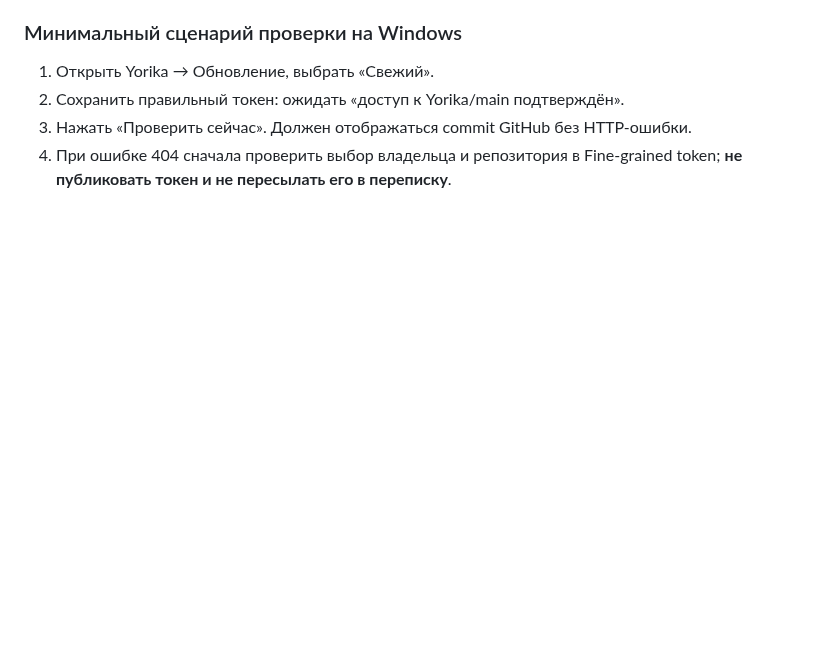
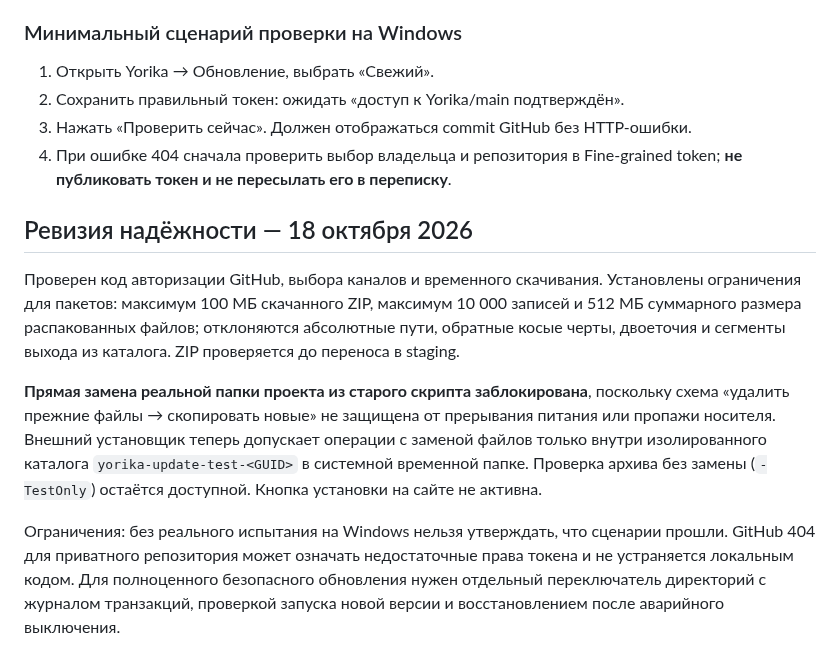
Before and after one commit to Aspksa/Yorika, a Markdown page: docs/UPDATES.md, the part around the change. GitHub-like rendering; blank space fills up the shorter version.

Commit message:
Document updater audit safeguards and production installation block

```diff
--- a/docs/UPDATES.md
+++ b/docs/UPDATES.md
@@ -69,3 +69,11 @@ powershell.exe -NoLogo -NoProfile -ExecutionPolicy Bypass -File ".\scripts\test-
 2. Сохранить правильный токен: ожидать «доступ к Yorika/main подтверждён».
 3. Нажать «Проверить сейчас». Должен отображаться commit GitHub без HTTP-ошибки.
 4. При ошибке 404 сначала проверить выбор владельца и репозитория в Fine-grained token; **не публиковать токен и не пересылать его в переписку**.
+
+## Ревизия надёжности — 18 октября 2026
+
+Проверен код авторизации GitHub, выбора каналов и временного скачивания. Установлены ограничения для пакетов: максимум 100 МБ скачанного ZIP, максимум 10 000 записей и 512 МБ суммарного размера распакованных файлов; отклоняются абсолютные пути, обратные косые черты, двоеточия и сегменты выхода из каталога. ZIP проверяется до переноса в staging.
+
+**Прямая замена реальной папки проекта из старого скрипта заблокирована**, поскольку схема «удалить прежние файлы → скопировать новые» не защищена от прерывания питания или пропажи носителя. Внешний установщик теперь допускает операции с заменой файлов только внутри изолированного каталога `yorika-update-test-<GUID>` в системной временной папке. Проверка архива без замены (`-TestOnly`) остаётся доступной. Кнопка установки на сайте не активна.
+
+Ограничения: без реального испытания на Windows нельзя утверждать, что сценарии прошли. GitHub 404 для приватного репозитория может означать недостаточные права токена и не устраняется локальным кодом. Для полноценного безопасного обновления нужен отдельный переключатель директорий с журналом транзакций, проверкой запуска новой версии и восстановлением после аварийного выключения.
```
